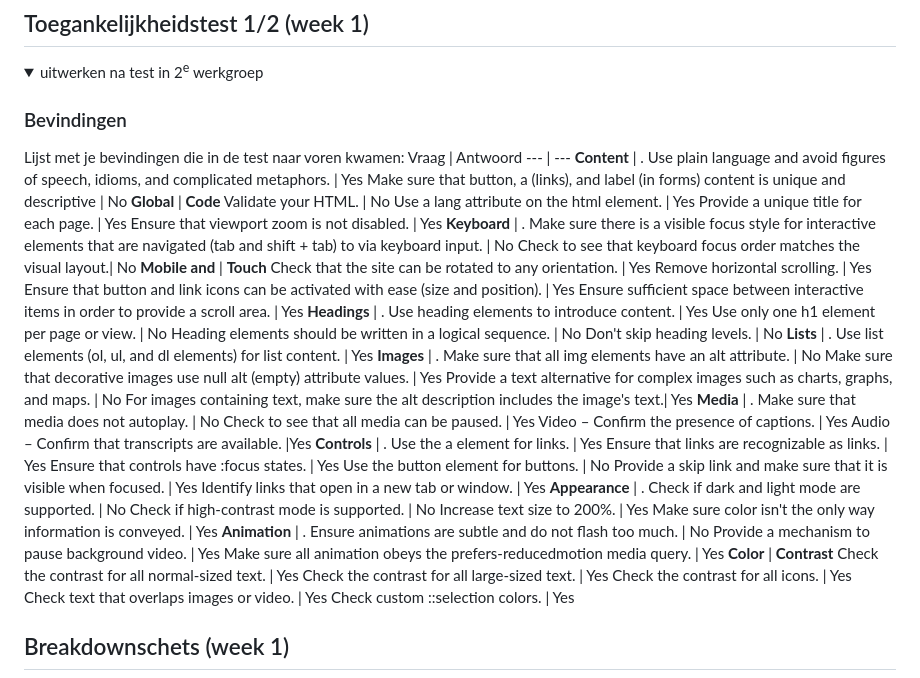
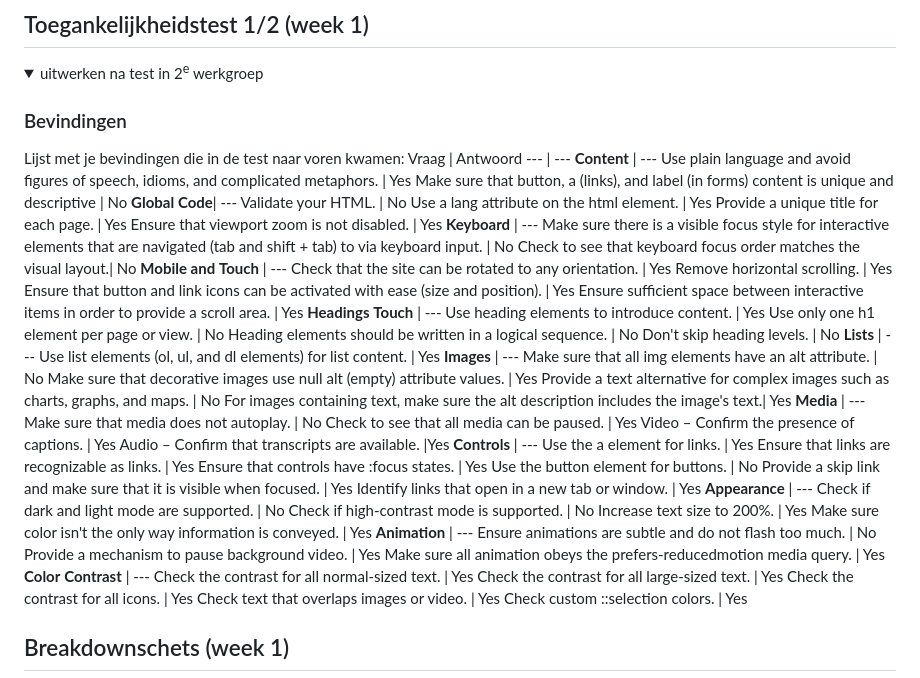
Before and after one commit to Danielverhva/FED, a Markdown page: README.md, the part around the change. Rendered like a GitHub page; folded sections open.

```diff
--- a/README.md
+++ b/README.md
@@ -64,56 +64,56 @@ Nb. Door *open* toe te voegen aan een *details* element kun je deze standaard op
   Lijst met je bevindingen die in de test naar voren kwamen:
  Vraag | Antwoord
 --- | ---
-**Content** | .
+**Content** | ---
 Use plain language and avoid figures of speech, idioms, and complicated metaphors. | Yes
 Make sure that button, a (links), and label (in forms) content is unique and descriptive | No
-**Global** | **Code**
+**Global** **Code**| ---
 Validate your HTML. | No
 Use a lang attribute on the html element. | Yes
 Provide a unique title for each page. | Yes
 Ensure that viewport zoom is not disabled. | Yes
-**Keyboard** | .
+**Keyboard** | ---
 Make sure there is a visible focus style for interactive elements that are navigated (tab and shift + tab) to via keyboard input. | No
 Check to see that keyboard focus order matches the visual layout.| No
-**Mobile and** | **Touch**
+**Mobile and** **Touch** | ---
 Check that the site can be rotated to any orientation. | Yes
 Remove horizontal scrolling. | Yes
 Ensure that button and link icons can be activated with ease (size and position). | Yes
 Ensure sufficient space between interactive items in order to provide a scroll area. | Yes
-**Headings** | .
+**Headings** **Touch** | ---
 Use heading elements to introduce content. | Yes
 Use only one h1 element per page or view. | No
 Heading elements should be written in a logical sequence. | No
 Don't skip heading levels. | No
-**Lists** | .
+**Lists** | ---
 Use list elements (ol, ul, and dl elements) for list content. | Yes
-**Images** | .
+**Images** | ---
 Make sure that all img elements have an alt attribute. | No
 Make sure that decorative images use null alt (empty) attribute values. | Yes
 Provide a text alternative for complex images such as charts, graphs, and maps. | No
 For images containing text, make sure the alt description includes the image's text.| Yes
-**Media** |   .
+**Media** |  ---
 Make sure that media does not autoplay. | No
 Check to see that all media can be paused. | Yes
 Video – Confirm the presence of captions. | Yes
 Audio – Confirm that transcripts are available. |Yes
-**Controls** |  .
+**Controls** |  ---
 Use the a element for links. | Yes
 Ensure that links are recognizable as links. | Yes
 Ensure that controls have :focus states. | Yes
 Use the button element for buttons. | No
 Provide a skip link and make sure that it is visible when focused. | Yes
 Identify links that open in a new tab or window. | Yes
-**Appearance** | .
+**Appearance** | ---
 Check if dark and light mode are supported. | No
 Check if high-contrast mode is supported. | No
 Increase text size to 200%. | Yes
 Make sure color isn't the only way information is conveyed. | Yes
-**Animation** | .
+**Animation** | ---
 Ensure animations are subtle and do not flash too much. | No
 Provide a mechanism to pause background video. | Yes
 Make sure all animation obeys the prefers-reducedmotion media query. | Yes
-**Color** | **Contrast**
+**Color** **Contrast** | ---
 Check the contrast for all normal-sized text. | Yes
 Check the contrast for all large-sized text. | Yes
 Check the contrast for all icons. | Yes
```
